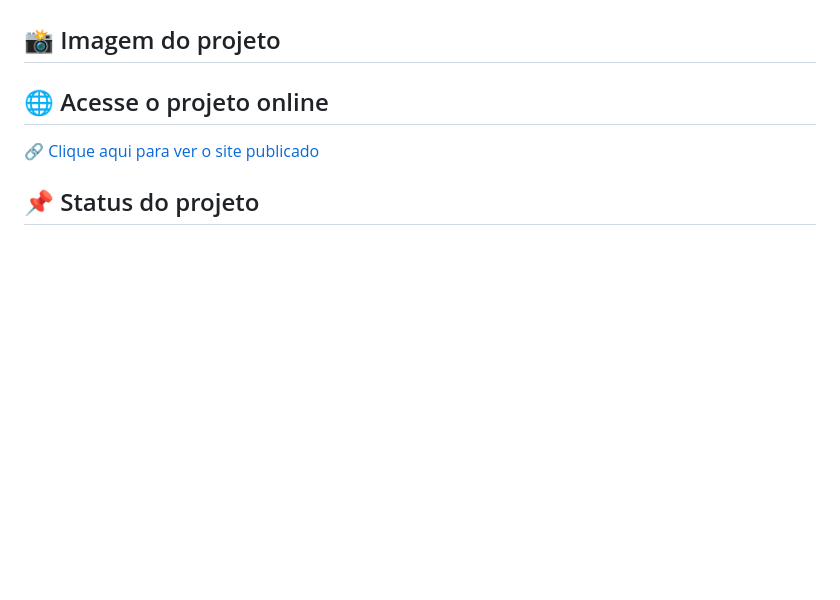
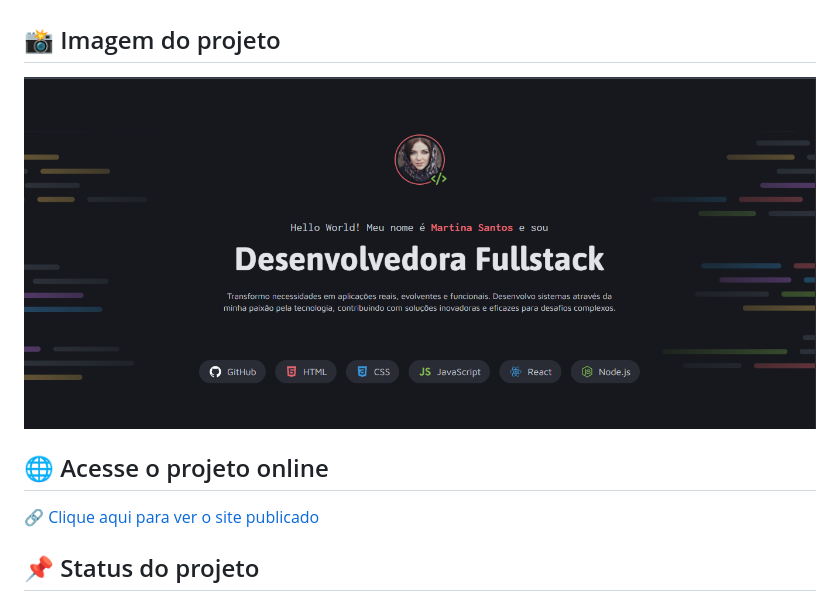
Before and after one commit to kauasilvandrade/DevPortfolio, a Markdown page: README.md, the part around the change. Drawn GitHub-style; pictures changed too: assets/images/global/fotoSite.png (added); blank space fills up the shorter version.

Commit message:
Adicionando imagem do projeto no readme

```diff
--- a/README.md
+++ b/README.md
@@ -22,7 +22,7 @@ O objetivo foi criar uma página de portfólio pessoal utilizando **HTML e CSS**
 
 ## 📸 Imagem do projeto
 
-
+<img src="assets/images/global/fotoSite.png">
 
 ## 🌐 Acesse o projeto online
 
```
